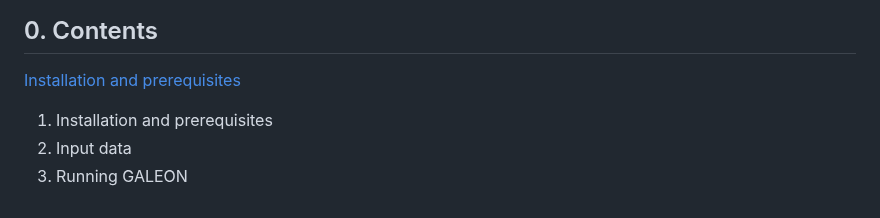
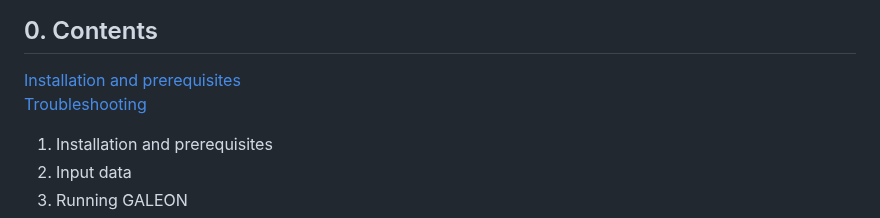
Before and after one commit to molevol-ub/galeon, a Markdown page: README.md, the part around the change. GitHub-like rendering.

```diff
--- a/README.md
+++ b/README.md
@@ -16,6 +16,7 @@ V1: Initial release
 
 ## 0. Contents
 [Installation and prerequisites](## "1. Installation and prerequisites")
+[Troubleshooting](## "7. Troubleshooting")
 
  1. Installation and prerequisites
  2. Input data
```
